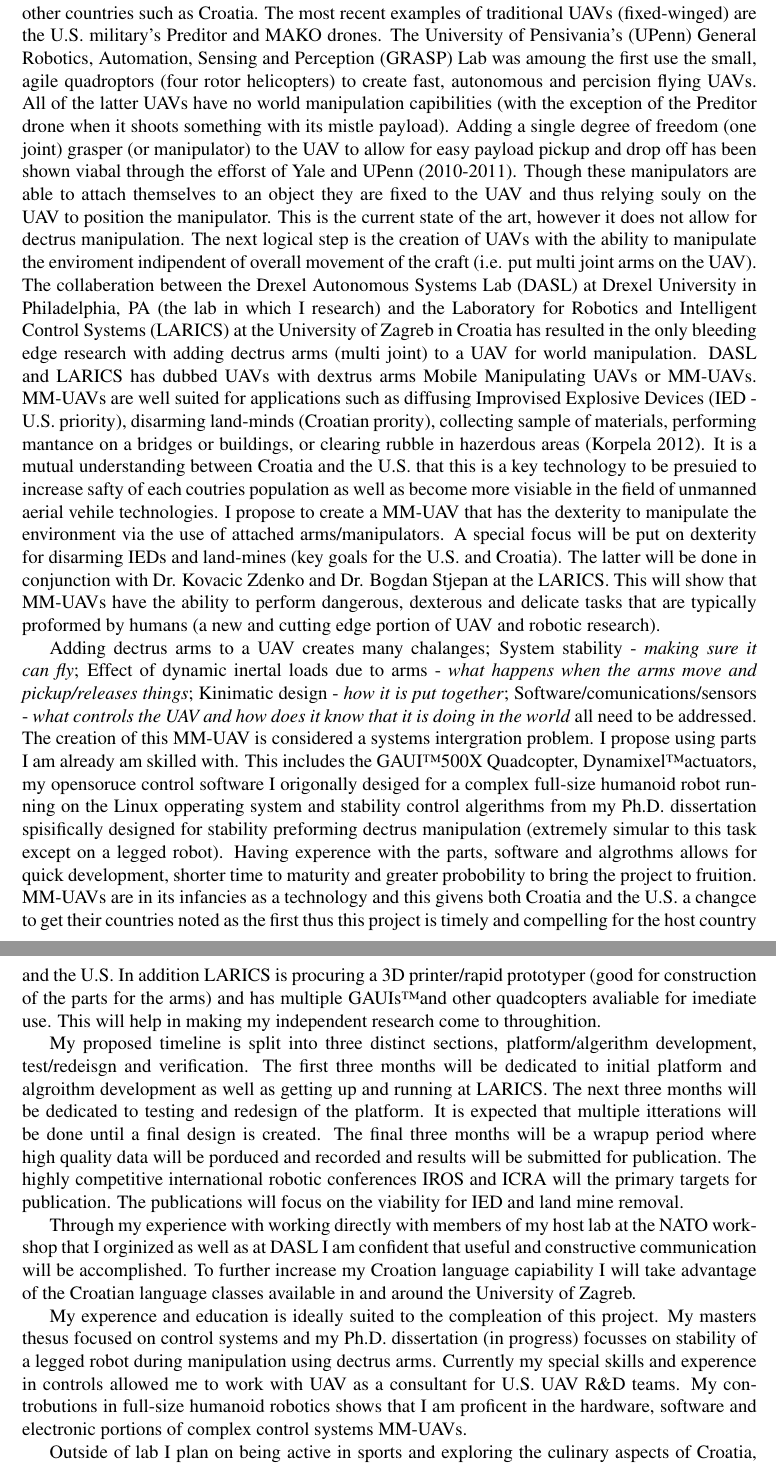
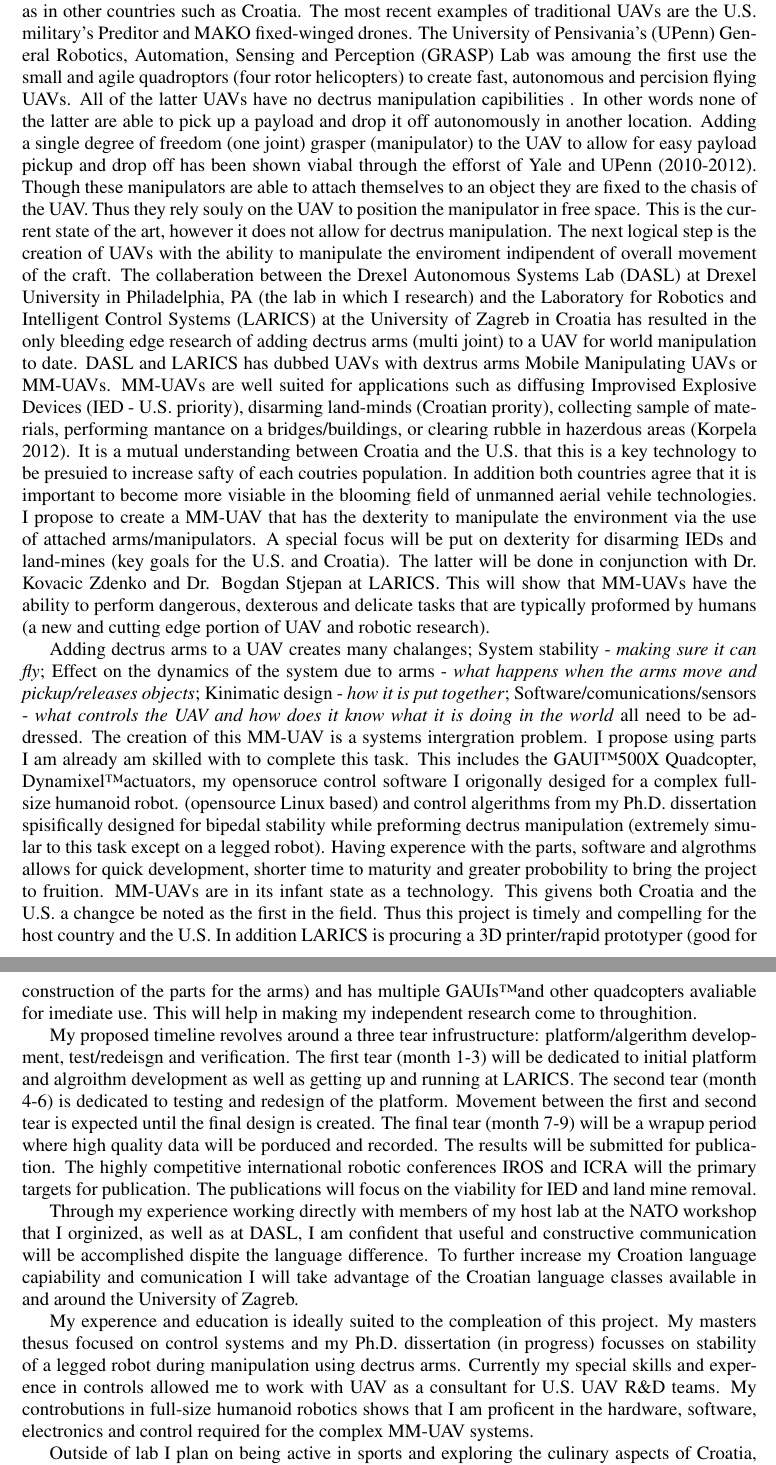
Before and after one commit to thedancomplex/dlofaro-fulbright-2013-2014, a LaTeX document (dlofaro-fulbright-Project-Proposal-2013-2014.tex): two parts of pages 1 and 2 of 2, joined at a grey line, cut so that both start at the same text. Compiled offline with pdfLaTeX.

Commit message:
finished changes to personal and propposal now need to spell check

```diff
--- a/dlofaro-fulbright-Project-Proposal-2013-2014.tex
+++ b/dlofaro-fulbright-Project-Proposal-2013-2014.tex
@@ -2,7 +2,7 @@
 \usepackage{times}
 \usepackage[margin=1.0in]{geometry}
 \pagestyle{empty}		% remove page numbering
-\linespread{1}
+\linespread{0.97}
 
 \begin{document}
 \begin{center}
@@ -17,51 +17,58 @@ Mobile Manipulator Unmanned Aerial Vehicles for Mine Removal\\
 
 %\normalsize
 Unmanned aerial vehicles (UAV) are at the forfrunt of robotics research in the U.S. as well as in other countries such as Croatia.
-The most recent examples of traditional UAVs (fixed-winged) are the U.S. military's Preditor and MAKO drones.
-The University of Pensivania's (UPenn) General Robotics, Automation, Sensing and Perception (GRASP) Lab was amoung the first use the small, agile quadroptors (four rotor helicopters) to create fast, autonomous and percision flying UAVs.
-All of the latter UAVs have no world manipulation capibilities (with the exception  of the Preditor drone when it shoots something with its mistle payload).
-Adding a single degree of freedom (one joint) grasper (or manipulator) to the UAV to allow for easy payload pickup and drop off has been shown viabal through the efforst of Yale and UPenn (2010-2011).
-Though these manipulators are able to attach themselves to an object they are fixed to the UAV and thus relying souly on the UAV to position the manipulator.
+The most recent examples of traditional UAVs are the U.S. military's Preditor and MAKO fixed-winged drones.
+The University of Pensivania's (UPenn) General Robotics, Automation, Sensing and Perception (GRASP) Lab was amoung the first use the small and agile quadroptors (four rotor helicopters) to create fast, autonomous and percision flying UAVs.
+All of the latter UAVs have no dectrus manipulation capibilities .
+In other words none of the latter are able to pick up a payload and drop it off autonomously in another location.
+Adding a single degree of freedom (one joint) grasper (manipulator) to the UAV to allow for easy payload pickup and drop off has been shown viabal through the efforst of Yale and UPenn (2010-2012).
+Though these manipulators are able to attach themselves to an object they are fixed to the chasis of the UAV.
+Thus they rely souly on the UAV to position the manipulator in free space.
 This is the current state of the art, however it does not allow for dectrus manipulation.
-The next logical step is the creation of UAVs with the ability to manipulate the enviroment indipendent of overall movement of the craft (i.e. put multi joint arms on the UAV).
-The collaberation between the Drexel Autonomous Systems Lab (DASL) at Drexel University in Philadelphia, PA (the lab in which I research) and the Laboratory for Robotics and Intelligent Control Systems (LARICS) at the University of Zagreb in Croatia has resulted in the only bleeding edge research with adding dectrus arms (multi joint) to a UAV for world manipulation.  DASL and LARICS has dubbed UAVs with dextrus arms Mobile Manipulating UAVs or MM-UAVs.
-MM-UAVs are well suited for applications such as diffusing Improvised Explosive Devices (IED - U.S. priority), disarming land-minds (Croatian prority), collecting sample of materials, performing mantance on a bridges or buildings, or clearing rubble in hazerdous areas (Korpela 2012).
-It is a mutual understanding between Croatia and the U.S. that this is a key technology to be presuied to increase safty of each coutries population as well as become more visiable in the field of unmanned aerial vehile technologies.
+The next logical step is the creation of UAVs with the ability to manipulate the enviroment indipendent of overall movement of the craft.
+The collaberation between the Drexel Autonomous Systems Lab (DASL) at Drexel University in Philadelphia, PA (the lab in which I research) and the Laboratory for Robotics and Intelligent Control Systems (LARICS) at the University of Zagreb in Croatia has resulted in the only bleeding edge research of adding dectrus arms (multi joint) to a UAV for world manipulation to date.  DASL and LARICS has dubbed UAVs with dextrus arms Mobile Manipulating UAVs or MM-UAVs.
+MM-UAVs are well suited for applications such as diffusing Improvised Explosive Devices (IED - U.S. priority), disarming land-minds (Croatian prority), collecting sample of materials, performing mantance on a bridges/buildings, or clearing rubble in hazerdous areas (Korpela 2012).
+It is a mutual understanding between Croatia and the U.S. that this is a key technology to be presuied to increase safty of each coutries population.
+In addition both countries agree that it is important to become more visiable in the blooming field of unmanned aerial vehile technologies.
 I propose to create a MM-UAV that has the dexterity to manipulate the environment via the use of attached  arms/manipulators.
 A special focus will be put on dexterity for disarming IEDs and land-mines (key goals for the U.S. and Croatia).
-The latter will be done in conjunction with Dr. Kovacic Zdenko and Dr. Bogdan Stjepan at the LARICS.
+The latter will be done in conjunction with Dr. Kovacic Zdenko and Dr. Bogdan Stjepan at LARICS.
 This will show that MM-UAVs have the ability to perform dangerous, dexterous and delicate tasks that are typically proformed by humans (a new and cutting edge portion of UAV and robotic research).
 
 %\section{Proposal}
 Adding dectrus arms to a UAV creates many chalanges;
 System stability -  \textit{making sure it can fly};
-Effect of dynamic inertal loads due to arms - \textit{what happens when the arms move and pickup/releases things};
+Effect on the dynamics of the system due to arms - \textit{what happens when the arms move and pickup/releases objects};
 Kinimatic design -  \textit{how it is put together};
-Software/comunications/sensors -  \textit{what controls the UAV and how does it know that it is doing in the world} all need to be addressed.
-The creation of this MM-UAV is considered a systems intergration problem.
-I propose using parts I am already am skilled with.
-This includes the GAUI\texttrademark 500X Quadcopter, Dynamixel\texttrademark actuators, my opensoruce control software I origonally desiged for a complex full-size humanoid robot running on the Linux opperating system and stability control algerithms from my Ph.D. dissertation spisifically designed for stability preforming dectrus manipulation (extremely simular to this task except on a legged robot).
+Software/comunications/sensors -  \textit{what controls the UAV and how does it know what it is doing in the world} all need to be addressed.
+The creation of this MM-UAV is a systems intergration problem.
+I propose using parts I am already am skilled with to complete this task.
+This includes the GAUI\texttrademark 500X Quadcopter, Dynamixel\texttrademark actuators, my opensoruce control software I origonally desiged for a complex full-size humanoid robot.
+(opensource Linux based) and control algerithms from my Ph.D. dissertation spisifically designed for bipedal stability while preforming dectrus manipulation (extremely simular to this task except on a legged robot).
 Having experence with the parts, software and algrothms allows for quick development, shorter time to maturity and greater probobility to bring the project to fruition.
-MM-UAVs are in its infancies as a technology and this givens both Croatia and the U.S. a changce to get their countries noted as the first thus this project is timely and compelling for the host country and the U.S.
+MM-UAVs are in its infant state as a technology.
+This givens both Croatia and the U.S. a changce be noted as the first in the field.
+Thus this project is timely and compelling for the host country and the U.S.
 In addition LARICS is procuring a 3D printer/rapid prototyper (good for construction of the parts for the arms) and has multiple GAUIs\texttrademark and other quadcopters avaliable for imediate use.  This will help in making my independent research come to throughition.
 
-My proposed timeline is split into three distinct sections, platform/algerithm development, test/redeisgn and verification.
-The first three months will be dedicated to initial platform and algroithm development as well as getting up and running at LARICS.
-The next three months will be dedicated to testing and redesign of the platform.
-It is expected that multiple itterations will be done until a final design is created.
-The final three months will be a wrapup period where high quality data will be porduced and recorded and results will be submitted for publication.
+My proposed timeline revolves around a three tear infrustructure: platform/algerithm development, test/redeisgn and verification.
+The first tear (month 1-3) will be dedicated to initial platform and algroithm development as well as getting up and running at LARICS.
+The second tear (month 4-6) is dedicated to testing and redesign of the platform.
+Movement between the first and second tear is expected until the final design is created.
+The final tear (month 7-9) will be a wrapup period where high quality data will be porduced and recorded.
+The results will be submitted for publication.
 The highly competitive international robotic conferences IROS and ICRA will the primary targets for publication.
 The publications will focus on the viability for IED and land mine removal.
 
 %\section{Language}
-Through my experience with working directly with members of my host lab at the NATO workshop that I orginized as well as at DASL I am confident that useful and constructive communication will be accomplished.
-To further increase my Croation language capiability I will take advantage of the Croatian language classes available in and around the University of Zagreb.
+Through my experience working directly with members of my host lab at the NATO workshop that I orginized, as well as at DASL, I am confident that useful and constructive communication will be accomplished dispite the language difference.
+To further increase my Croation language capiability and comunication I will take advantage of the Croatian language classes available in and around the University of Zagreb.
 
 %\section{Research Background}
 My experence and education is ideally suited to the compleation of this project.
 My masters thesus focused on control systems and my Ph.D. dissertation (in progress) focusses on stability of a legged robot during manipulation using dectrus arms.
 Currently my special skills and experence in controls allowed me to work with UAV as a consultant for U.S. UAV R\&D teams.
-My controbutions in full-size humanoid robotics shows that I am proficent in the hardware, software and electronic portions of complex control systems MM-UAVs.
+My controbutions in full-size humanoid robotics shows that I am proficent in the hardware, software, electronics and control required for the complex MM-UAV systems.
 
 
 %\section{social impact}
```
Also changed, not shown: dlofaro-fulbright-Project-Proposal-2013-2014.tex (11 more changed lines).
